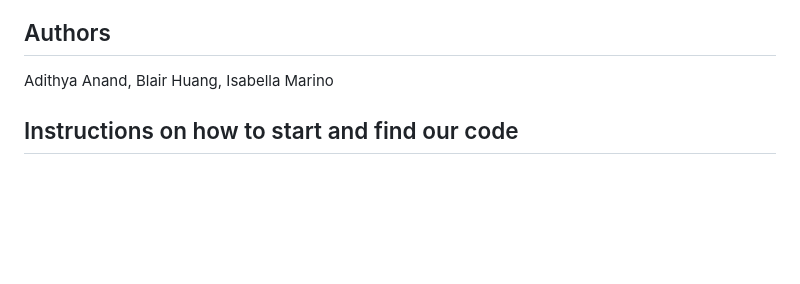
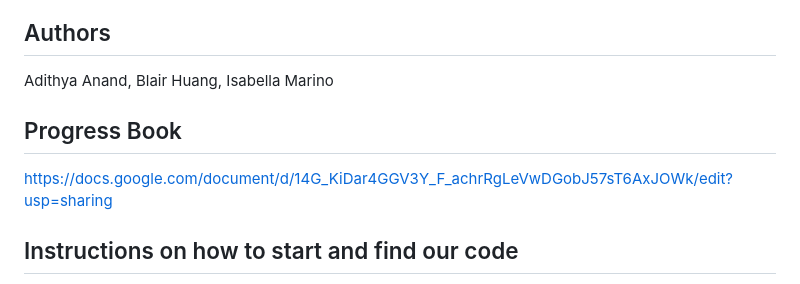
Before and after one commit to adithya-anand-999/CS_571, a Markdown page: README.md, the part around the change. GitHub-like rendering; blank space fills up the shorter version.

Commit message:
added progress book to readme

```diff
--- a/README.md
+++ b/README.md
@@ -2,6 +2,9 @@
 
 ## Authors
 Adithya Anand, Blair Huang, Isabella Marino
+
+## Progress Book
+https://docs.google.com/document/d/14G_KiDar4GGV3Y_F_achrRgLeVwDGobJ57sT6AxJOWk/edit?usp=sharing
 
 ## Instructions on how to start and find our code
 To start our code you navigate to the top directory of our GitHub repo to find the website.html file. Then you start website.html using live server. From here you can view the output of all the code we have worked on.
```
